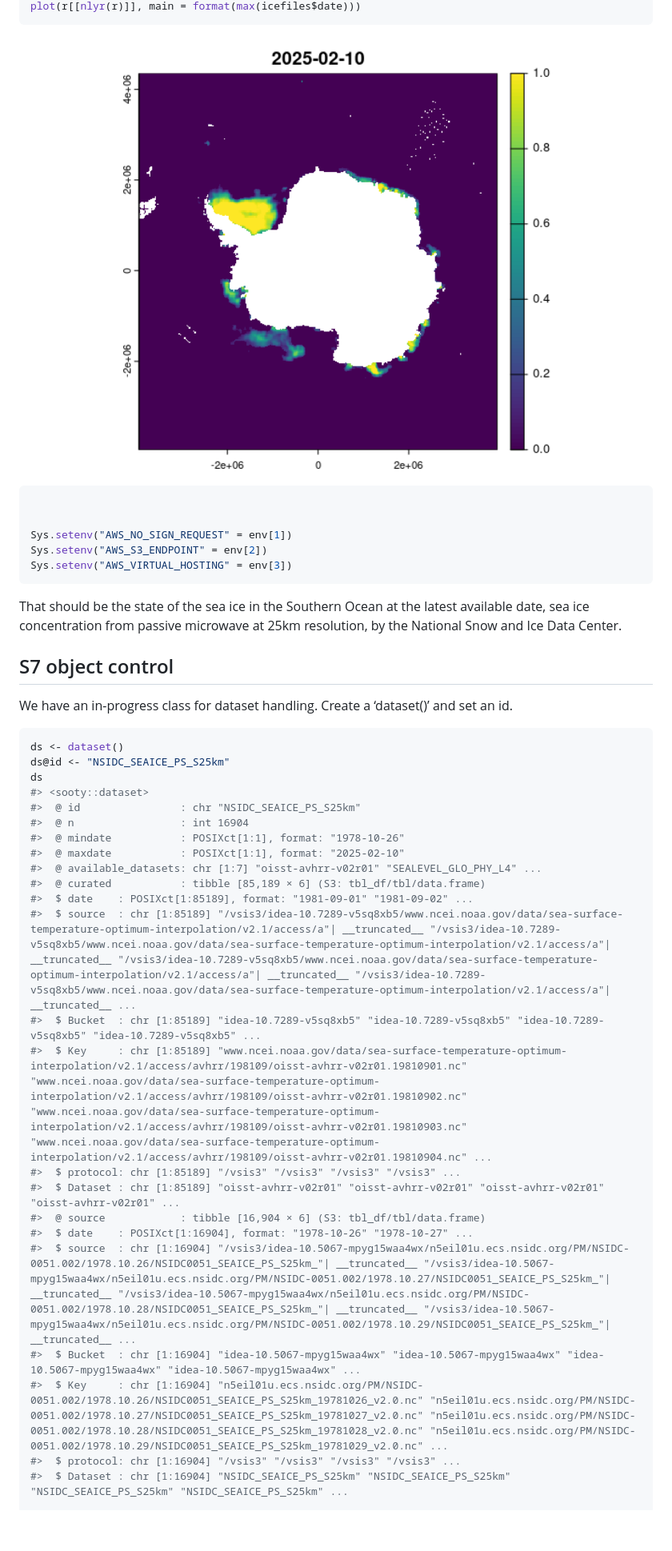
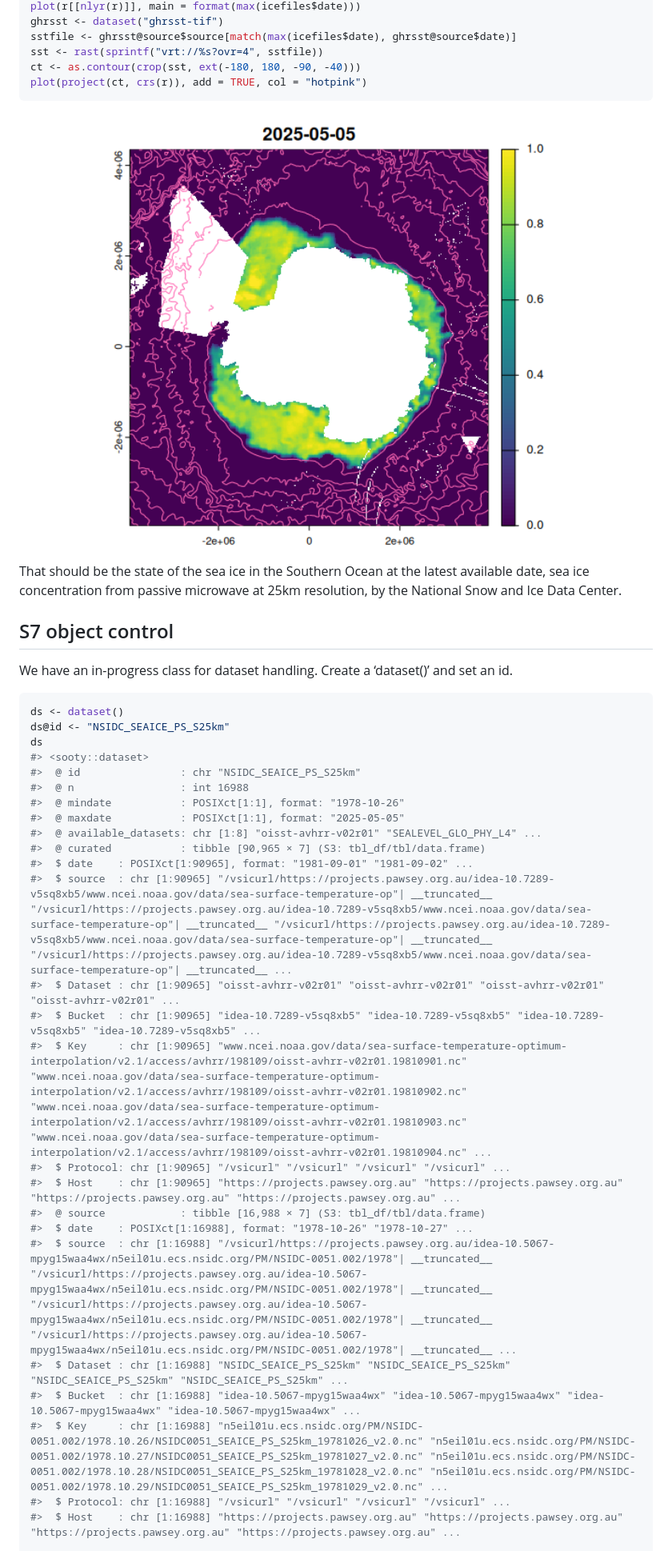
Before and after one commit to mdsumner/sooty, a Markdown page: README.md, the part around one of its changes. Shown at 80% size. Drawn GitHub-style; pictures changed too: man/figures/README-unnamed-chunk-2-1.png; blank space fills up the shorter version.

````diff
--- a/README.md
+++ b/README.md
@@ -156,15 +171,12 @@ library(terra)
 plot(r[[nlyr(r)]], main = format(max(icefiles$date)))
+ghrsst <- dataset("ghrsst-tif")
+sstfile <- ghrsst@source$source[match(max(icefiles$date), ghrsst@source$date)]
+sst <- rast(sprintf("vrt://%s?ovr=4", sstfile))
+ct <- as.contour(crop(sst, ext(-180, 180, -90, -40)))
+plot(project(ct, crs(r)), add = TRUE, col = "hotpink")
 ```
 
 <img src="man/figures/README-unnamed-chunk-2-1.png" width="100%" />
-
-``` r
-
-
-Sys.setenv("AWS_NO_SIGN_REQUEST" = env[1])
-Sys.setenv("AWS_S3_ENDPOINT" = env[2])
-Sys.setenv("AWS_VIRTUAL_HOSTING" = env[3])
-```
 
 That should be the state of the sea ice in the Southern Ocean at the
 latest available date, sea ice concentration from passive microwave at
@@ -181,23 +193,25 @@ ds@id <- "NSIDC_SEAICE_PS_S25km"
 ds
 #> <sooty::dataset>
 #>  @ id                : chr "NSIDC_SEAICE_PS_S25km"
-#>  @ n                 : int 16904
+#>  @ n                 : int 16988
 #>  @ mindate           : POSIXct[1:1], format: "1978-10-26"
-#>  @ maxdate           : POSIXct[1:1], format: "2025-02-10"
-#>  @ available_datasets: chr [1:7] "oisst-avhrr-v02r01" "SEALEVEL_GLO_PHY_L4" ...
-#>  @ curated           : tibble [85,189 × 6] (S3: tbl_df/tbl/data.frame)
-#>  $ date    : POSIXct[1:85189], format: "1981-09-01" "1981-09-02" ...
-#>  $ source  : chr [1:85189] "/vsis3/idea-10.7289-v5sq8xb5/www.ncei.noaa.gov/data/sea-surface-temperature-optimum-interpolation/v2.1/access/a"| __truncated__ "/vsis3/idea-10.7289-v5sq8xb5/www.ncei.noaa.gov/data/sea-surface-temperature-optimum-interpolation/v2.1/access/a"| __truncated__ "/vsis3/idea-10.7289-v5sq8xb5/www.ncei.noaa.gov/data/sea-surface-temperature-optimum-interpolation/v2.1/access/a"| __truncated__ "/vsis3/idea-10.7289-v5sq8xb5/www.ncei.noaa.gov/data/sea-surface-temperature-optimum-interpolation/v2.1/access/a"| __truncated__ ...
-#>  $ Bucket  : chr [1:85189] "idea-10.7289-v5sq8xb5" "idea-10.7289-v5sq8xb5" "idea-10.7289-v5sq8xb5" "idea-10.7289-v5sq8xb5" ...
-#>  $ Key     : chr [1:85189] "www.ncei.noaa.gov/data/sea-surface-temperature-optimum-interpolation/v2.1/access/avhrr/198109/oisst-avhrr-v02r01.19810901.nc" "www.ncei.noaa.gov/data/sea-surface-temperature-optimum-interpolation/v2.1/access/avhrr/198109/oisst-avhrr-v02r01.19810902.nc" "www.ncei.noaa.gov/data/sea-surface-temperature-optimum-interpolation/v2.1/access/avhrr/198109/oisst-avhrr-v02r01.19810903.nc" "www.ncei.noaa.gov/data/sea-surface-temperature-optimum-interpolation/v2.1/access/avhrr/198109/oisst-avhrr-v02r01.19810904.nc" ...
-#>  $ protocol: chr [1:85189] "/vsis3" "/vsis3" "/vsis3" "/vsis3" ...
-#>  $ Dataset : chr [1:85189] "oisst-avhrr-v02r01" "oisst-avhrr-v02r01" "oisst-avhrr-v02r01" "oisst-avhrr-v02r01" ...
-#>  @ source            : tibble [16,904 × 6] (S3: tbl_df/tbl/data.frame)
-#>  $ date    : POSIXct[1:16904], format: "1978-10-26" "1978-10-27" ...
-#>  $ source  : chr [1:16904] "/vsis3/idea-10.5067-mpyg15waa4wx/n5eil01u.ecs.nsidc.org/PM/NSIDC-0051.002/1978.10.26/NSIDC0051_SEAICE_PS_S25km_"| __truncated__ "/vsis3/idea-10.5067-mpyg15waa4wx/n5eil01u.ecs.nsidc.org/PM/NSIDC-0051.002/1978.10.27/NSIDC0051_SEAICE_PS_S25km_"| __truncated__ "/vsis3/idea-10.5067-mpyg15waa4wx/n5eil01u.ecs.nsidc.org/PM/NSIDC-0051.002/1978.10.28/NSIDC0051_SEAICE_PS_S25km_"| __truncated__ "/vsis3/idea-10.5067-mpyg15waa4wx/n5eil01u.ecs.nsidc.org/PM/NSIDC-0051.002/1978.10.29/NSIDC0051_SEAICE_PS_S25km_"| __truncated__ ...
-#>  $ Bucket  : chr [1:16904] "idea-10.5067-mpyg15waa4wx" "idea-10.5067-mpyg15waa4wx" "idea-10.5067-mpyg15waa4wx" "idea-10.5067-mpyg15waa4wx" ...
-#>  $ Key     : chr [1:16904] "n5eil01u.ecs.nsidc.org/PM/NSIDC-0051.002/1978.10.26/NSIDC0051_SEAICE_PS_S25km_19781026_v2.0.nc" "n5eil01u.ecs.nsidc.org/PM/NSIDC-0051.002/1978.10.27/NSIDC0051_SEAICE_PS_S25km_19781027_v2.0.nc" "n5eil01u.ecs.nsidc.org/PM/NSIDC-0051.002/1978.10.28/NSIDC0051_SEAICE_PS_S25km_19781028_v2.0.nc" "n5eil01u.ecs.nsidc.org/PM/NSIDC-0051.002/1978.10.29/NSIDC0051_SEAICE_PS_S25km_19781029_v2.0.nc" ...
-#>  $ protocol: chr [1:16904] "/vsis3" "/vsis3" "/vsis3" "/vsis3" ...
-#>  $ Dataset : chr [1:16904] "NSIDC_SEAICE_PS_S25km" "NSIDC_SEAICE_PS_S25km" "NSIDC_SEAICE_PS_S25km" "NSIDC_SEAICE_PS_S25km" ...
+#>  @ maxdate           : POSIXct[1:1], format: "2025-05-05"
+#>  @ available_datasets: chr [1:8] "oisst-avhrr-v02r01" "SEALEVEL_GLO_PHY_L4" ...
+#>  @ curated           : tibble [90,965 × 7] (S3: tbl_df/tbl/data.frame)
+#>  $ date    : POSIXct[1:90965], format: "1981-09-01" "1981-09-02" ...
+#>  $ source  : chr [1:90965] "/vsicurl/https://projects.pawsey.org.au/idea-10.7289-v5sq8xb5/www.ncei.noaa.gov/data/sea-surface-temperature-op"| __truncated__ "/vsicurl/https://projects.pawsey.org.au/idea-10.7289-v5sq8xb5/www.ncei.noaa.gov/data/sea-surface-temperature-op"| __truncated__ "/vsicurl/https://projects.pawsey.org.au/idea-10.7289-v5sq8xb5/www.ncei.noaa.gov/data/sea-surface-temperature-op"| __truncated__ "/vsicurl/https://projects.pawsey.org.au/idea-10.7289-v5sq8xb5/www.ncei.noaa.gov/data/sea-surface-temperature-op"| __truncated__ ...
+#>  $ Dataset : chr [1:90965] "oisst-avhrr-v02r01" "oisst-avhrr-v02r01" "oisst-avhrr-v02r01" "oisst-avhrr-v02r01" ...
+#>  $ Bucket  : chr [1:90965] "idea-10.7289-v5sq8xb5" "idea-10.7289-v5sq8xb5" "idea-10.7289-v5sq8xb5" "idea-10.7289-v5sq8xb5" ...
+#>  $ Key     : chr [1:90965] "www.ncei.noaa.gov/data/sea-surface-temperature-optimum-interpolation/v2.1/access/avhrr/198109/oisst-avhrr-v02r01.19810901.nc" "www.ncei.noaa.gov/data/sea-surface-temperature-optimum-interpolation/v2.1/access/avhrr/198109/oisst-avhrr-v02r01.19810902.nc" "www.ncei.noaa.gov/data/sea-surface-temperature-optimum-interpolation/v2.1/access/avhrr/198109/oisst-avhrr-v02r01.19810903.nc" "www.ncei.noaa.gov/data/sea-surface-temperature-optimum-interpolation/v2.1/access/avhrr/198109/oisst-avhrr-v02r01.19810904.nc" ...
+#>  $ Protocol: chr [1:90965] "/vsicurl" "/vsicurl" "/vsicurl" "/vsicurl" ...
+#>  $ Host    : chr [1:90965] "https://projects.pawsey.org.au" "https://projects.pawsey.org.au" "https://projects.pawsey.org.au" "https://projects.pawsey.org.au" ...
+#>  @ source            : tibble [16,988 × 7] (S3: tbl_df/tbl/data.frame)
+#>  $ date    : POSIXct[1:16988], format: "1978-10-26" "1978-10-27" ...
+#>  $ source  : chr [1:16988] "/vsicurl/https://projects.pawsey.org.au/idea-10.5067-mpyg15waa4wx/n5eil01u.ecs.nsidc.org/PM/NSIDC-0051.002/1978"| __truncated__ "/vsicurl/https://projects.pawsey.org.au/idea-10.5067-mpyg15waa4wx/n5eil01u.ecs.nsidc.org/PM/NSIDC-0051.002/1978"| __truncated__ "/vsicurl/https://projects.pawsey.org.au/idea-10.5067-mpyg15waa4wx/n5eil01u.ecs.nsidc.org/PM/NSIDC-0051.002/1978"| __truncated__ "/vsicurl/https://projects.pawsey.org.au/idea-10.5067-mpyg15waa4wx/n5eil01u.ecs.nsidc.org/PM/NSIDC-0051.002/1978"| __truncated__ ...
+#>  $ Dataset : chr [1:16988] "NSIDC_SEAICE_PS_S25km" "NSIDC_SEAICE_PS_S25km" "NSIDC_SEAICE_PS_S25km" "NSIDC_SEAICE_PS_S25km" ...
+#>  $ Bucket  : chr [1:16988] "idea-10.5067-mpyg15waa4wx" "idea-10.5067-mpyg15waa4wx" "idea-10.5067-mpyg15waa4wx" "idea-10.5067-mpyg15waa4wx" ...
+#>  $ Key     : chr [1:16988] "n5eil01u.ecs.nsidc.org/PM/NSIDC-0051.002/1978.10.26/NSIDC0051_SEAICE_PS_S25km_19781026_v2.0.nc" "n5eil01u.ecs.nsidc.org/PM/NSIDC-0051.002/1978.10.27/NSIDC0051_SEAICE_PS_S25km_19781027_v2.0.nc" "n5eil01u.ecs.nsidc.org/PM/NSIDC-0051.002/1978.10.28/NSIDC0051_SEAICE_PS_S25km_19781028_v2.0.nc" "n5eil01u.ecs.nsidc.org/PM/NSIDC-0051.002/1978.10.29/NSIDC0051_SEAICE_PS_S25km_19781029_v2.0.nc" ...
+#>  $ Protocol: chr [1:16988] "/vsicurl" "/vsicurl" "/vsicurl" "/vsicurl" ...
+#>  $ Host    : chr [1:16988] "https://projects.pawsey.org.au" "https://projects.pawsey.org.au" "https://projects.pawsey.org.au" "https://projects.pawsey.org.au" ...
 
 ds@source
````
Also changed, not shown: other parts of README.md (+74 -59 lines), 2 other files.
